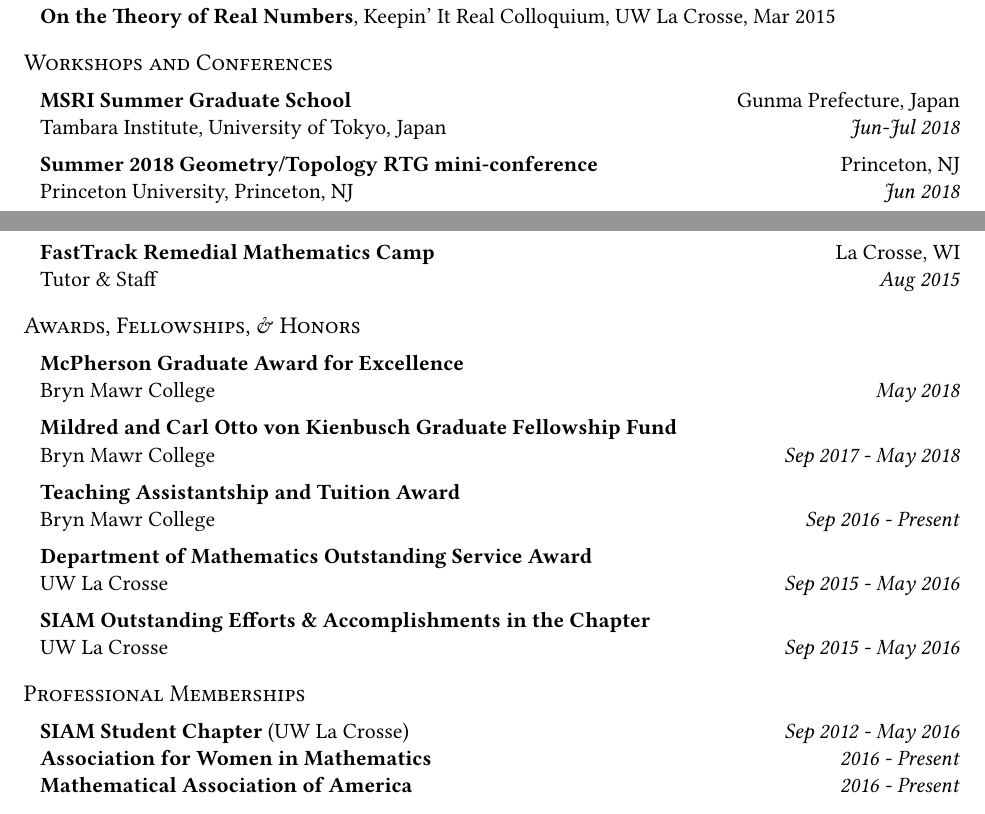
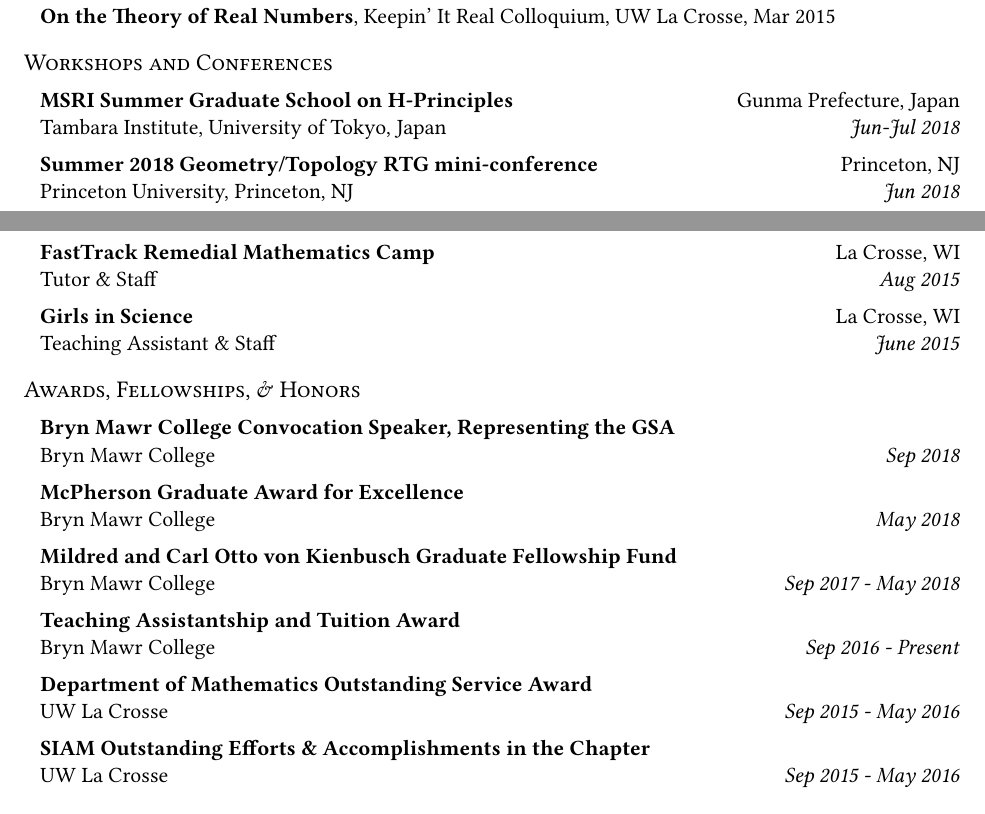
Before and after one commit to isundberg/isaacmc.github.io, a LaTeX CV (files/cv.tex): two parts of pages 1 and 2 of 2, joined at a grey line, cut so that both start at the same text. Compiled offline with pdfLaTeX.

Commit message:
Add files via upload

```diff
--- a/files/cv.tex
+++ b/files/cv.tex
@@ -21,8 +21,8 @@
 \usepackage{libertine}
 
 % Environments
-\newenvironment{headitem}[2]{\hspace{.5em} \textbf{#1} \hfill #2 \begin{addmargin}[0em]{0em}}{\end{addmargin}}
-\renewenvironment{section}[1]{\textsc{\large #1} \vskip5pt}{\vskip10pt}
+\newenvironment{headitem}[2]{\vskip5pt \hspace{.5em} \textbf{#1} \hfill #2 \begin{addmargin}[0em]{0em}}{\end{addmargin}}
+\renewenvironment{section}[1]{\textsc{\large #1}}{\vskip10pt}
 
 % Item
 \newcommand{\itemreg}[1]{\begin{addmargin}[.75em]{2em} #1 \end{addmargin}}
@@ -110,10 +108,9 @@
 
 \begin{section}{Workshops and Conferences}
 
-	\begin{headitem}{\href{http://www.msri.org/web/msri/scientific/workshops/summer-graduate-school}{MSRI Summer Graduate School}}{Gunma Prefecture, Japan}
+	\begin{headitem}{\href{http://www.msri.org/web/msri/scientific/workshops/summer-graduate-school}{MSRI Summer Graduate School on H-Principles}}{Gunma Prefecture, Japan}
 		\itemdate{Tambara Institute, University of Tokyo, Japan}{Jun-Jul 2018}
 	\end{headitem}
-	\vskip5pt
 
 	\begin{headitem}{\href{https://web.math.princeton.edu/~petero/RTG/MiniConf1.html}{Summer 2018 Geometry/Topology RTG mini-conference}}{Princeton, NJ}
 		\itemdate{Princeton University, Princeton, NJ}{Jun 2018}
@@ -174,10 +164,13 @@
 	\begin{headitem}{\href{https://www.uwlax.edu/mathematics/activities/mathematics-and-stats-club/}{UW La Crosse Mathematics \& Statistics Club}}{La Crosse, WI}
 		\itemdate{President}{Sep 2015 - May 2016}
 	\end{headitem}
-	\vskip5pt
 
 	\begin{headitem}{\href{https://www.uwlax.edu/mathematics/fasttrack/}{FastTrack Remedial Mathematics Camp}}{La Crosse, WI}
 		\itemdate{Tutor \& Staff}{Aug 2015}
+	\end{headitem}
+
+	\begin{headitem}{\href{https://www.uwlax.edu/conted/youth-programs/girls-in-science/welcome/}{Girls in Science}}{La Crosse, WI}
+		\itemdate{Teaching Assistant \& Staff}{June 2015}
 	\end{headitem}
 
 \end{section}
@@ -186,25 +179,25 @@
 
 \begin{section}{Awards, Fellowships, \& Honors}
 
+	\begin{headitem}{Bryn Mawr College Convocation Speaker, Representing the GSA}{}
+		\itemdate{Bryn Mawr College}{Sep 2018}
+	\end{headitem}
+
 	\begin{headitem}{\href{https://www.brynmawr.edu/president/mcpherson-award-excellence}{McPherson Graduate Award for Excellence}}{}
 		\itemdate{Bryn Mawr College}{May 2018}
 	\end{headitem}
-	\vskip5pt
 
 	\begin{headitem}{Mildred and Carl Otto von Kienbusch Graduate Fellowship Fund}{}
 		\itemdate{Bryn Mawr College}{Sep 2017 - May 2018}
 	\end{headitem}
-	\vskip5pt
 
 	\begin{headitem}{Teaching Assistantship and Tuition Award}{}
 		\itemdate{Bryn Mawr College}{Sep 2016 - Present}
 	\end{headitem}
-	\vskip5pt
 
 	\begin{headitem}{Department of Mathematics Outstanding Service Award}{}
 		\itemdate{UW La Crosse}{Sep 2015 - May 2016}
 	\end{headitem}
-	\vskip5pt
 
 	\begin{headitem}{SIAM Outstanding Efforts \& Accomplishments in the Chapter}{}
 		\itemdate{UW La Crosse}{Sep 2015 - May 2016}
@@ -214,13 +207,13 @@
 
 
 
-\begin{section}{Professional Memberships}
-
-	\itemdate{\textbf{SIAM Student Chapter} (UW La Crosse)}{Sep 2012 - May 2016}
-	\itemdate{\textbf{Association for Women in Mathematics}}{2016 - Present}
-	\itemdate{\textbf{Mathematical Association of America}}{2016 - Present}
-
-\end{section}
+%\begin{section}{Professional Memberships}
+%
+%	\itemdate{\textbf{SIAM Student Chapter} (UW La Crosse)}{Sep 2012 - May 2016}
+%	\itemdate{\textbf{Association for Women in Mathematics}}{2016 - Present}
+%	\itemdate{\textbf{Mathematical Association of America}}{2016 - Present}
+%
+%\end{section}
 
 
 
```
Also changed, not shown: files/cv.pdf, files/cv.tex (13 more changed lines).
